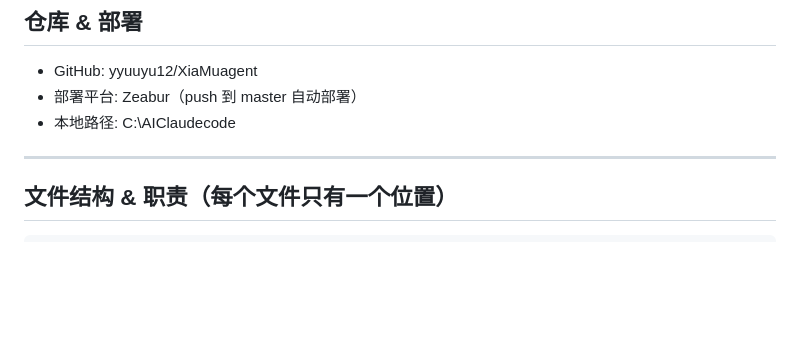
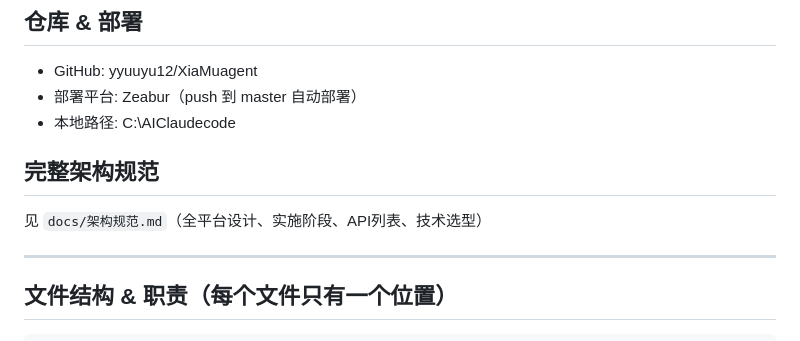
Before and after one commit to yyuuyu12/XiaMuagent, a Markdown page: CLAUDE.md, the part around the change. Drawn GitHub-style; blank space fills up the shorter version.

Commit message:
docs: 新增全平台架构规范文档，CLAUDE.md加指针

```diff
--- a/CLAUDE.md
+++ b/CLAUDE.md
@@ -4,6 +4,9 @@
 - GitHub: yyuuyu12/XiaMuagent
 - 部署平台: Zeabur（push 到 master 自动部署）
 - 本地路径: C:\AIClaudecode
+
+## 完整架构规范
+见 `docs/架构规范.md`（全平台设计、实施阶段、API列表、技术选型）
 
 ---
 
```
Also changed, not shown: docs/架构规范.md (added, +364 -0 lines).
